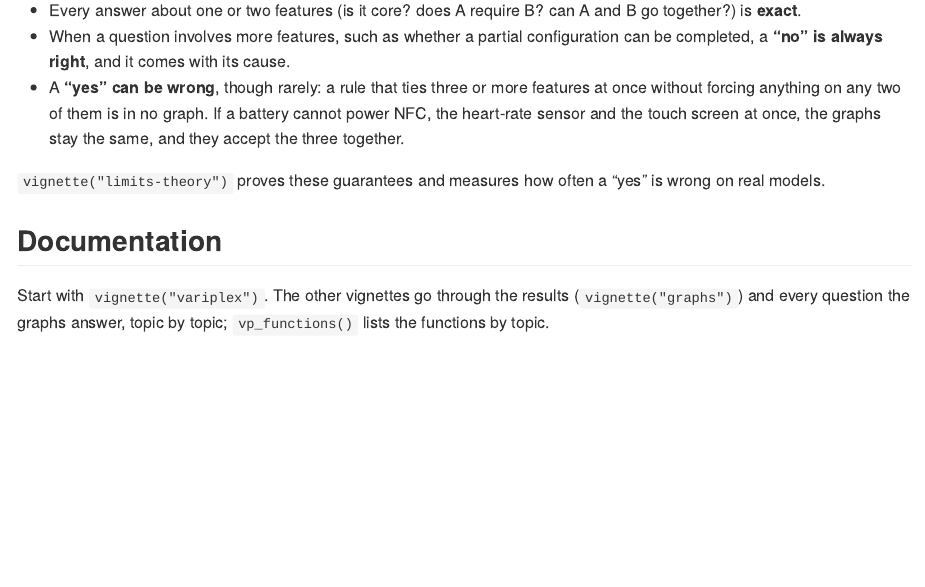
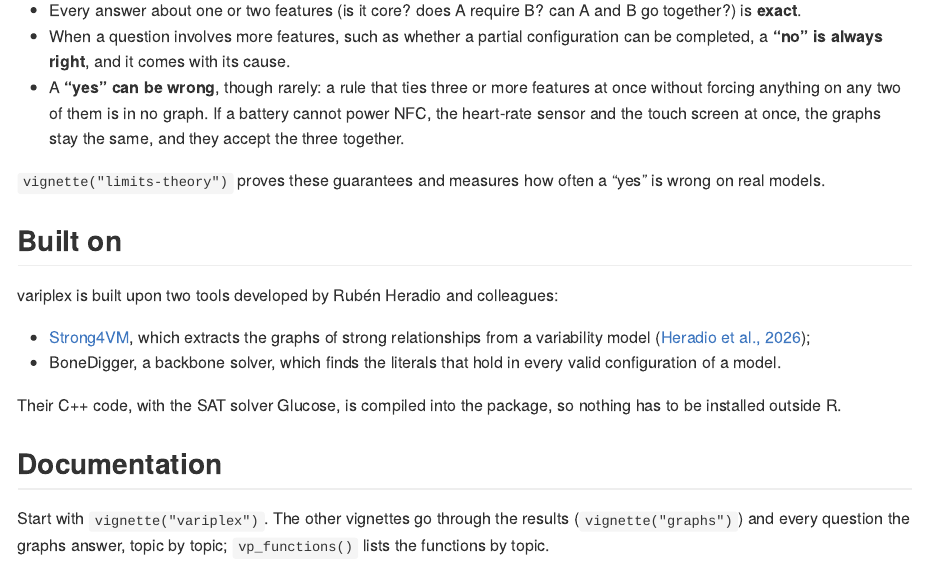
Before and after one commit to rheradio/variplex, an R Markdown document (README.Rmd): the page in a window 1100 px wide, from 4010 px down. The pictures show the output file README.md that the author committed with the source, drawn offline in the style of GitHub; long lines of code are wrapped; badge pictures from the web are left out.

Commit message:
README: credit Strong4VM and BoneDigger
variplex is built upon Strong4VM, which extracts the graphs of strong relationships, and the BoneDigger backbone solver, both developed by Rubén Heradio and colleagues.

```diff
--- a/README.Rmd
+++ b/README.Rmd
@@ -167,6 +167,16 @@ The graphs know everything that can be said about pairs of features, and nothing
 
 `vignette("limits-theory")` proves these guarantees and measures how often a "yes" is wrong on real models.
 
+## Built on
+
+variplex is built upon two tools developed by Rubén Heradio and colleagues:
+
+- [Strong4VM](https://github.com/rheradio/strong4vm), which extracts the graphs of strong relationships from a
+  variability model ([Heradio et al., 2026](https://doi.org/10.1016/j.softx.2026.102663));
+- BoneDigger, a backbone solver, which finds the literals that hold in every valid configuration of a model.
+
+Their C++ code, with the SAT solver Glucose, is compiled into the package, so nothing has to be installed outside R.
+
 ## Documentation
 
 Start with `vignette("variplex")`. The other vignettes go through the results (`vignette("graphs")`) and every
```
Also changed, not shown: README.md.
